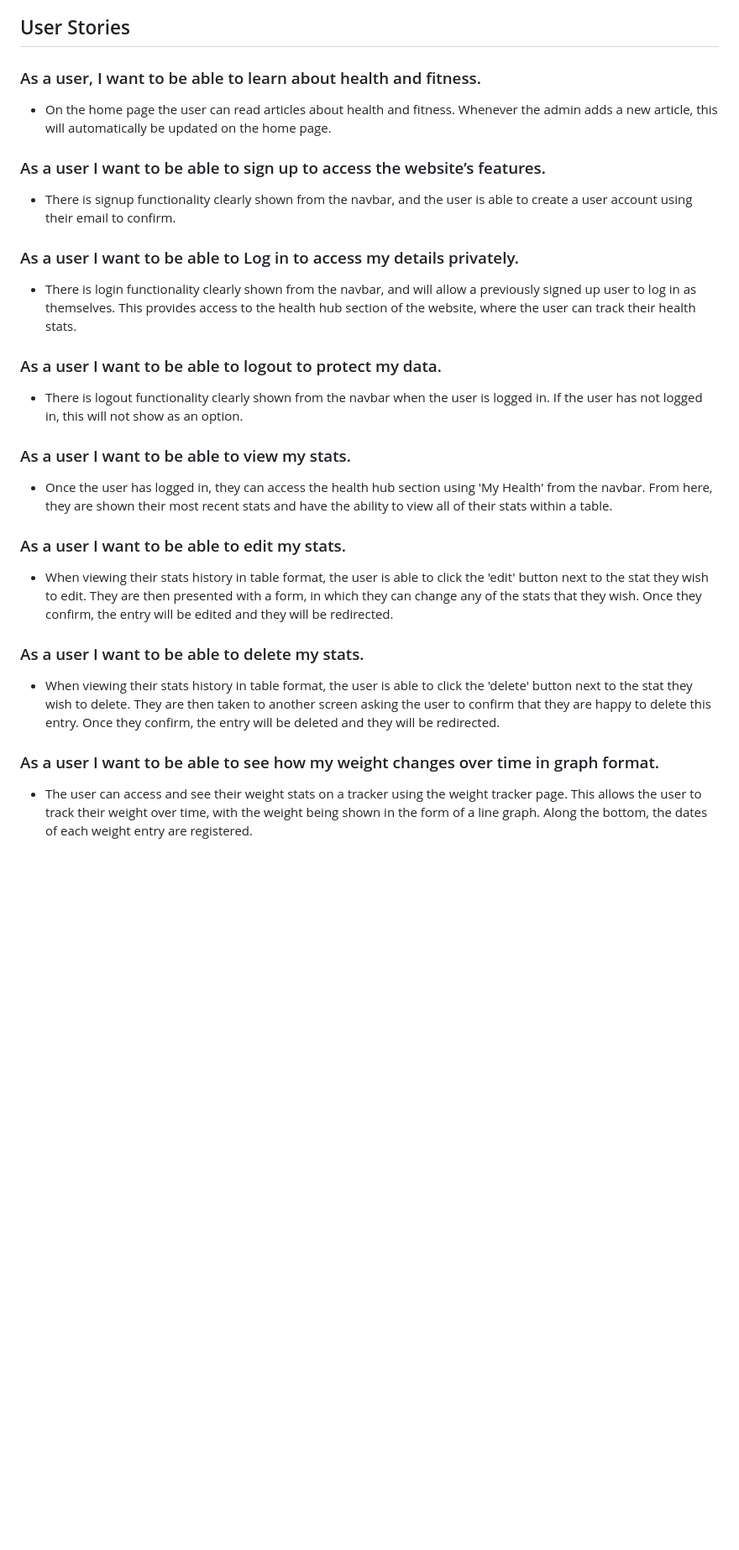
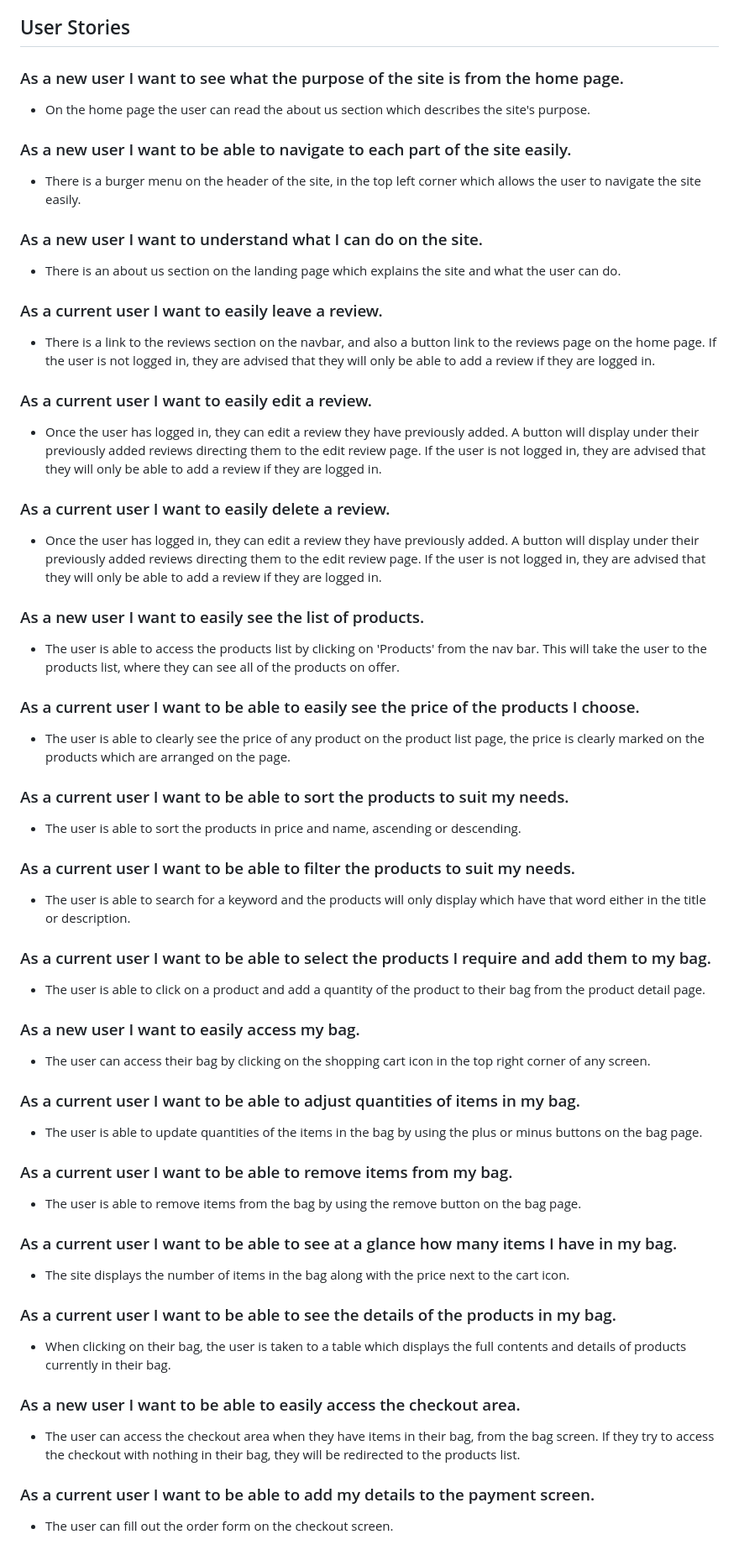
Before and after one commit to BenD2525/the_rescuers_p5, a Markdown page: TESTING.md, the part around one of its changes. Shown at 84% size. Drawn GitHub-style; blank space fills up the shorter version.

```diff
--- a/TESTING.md
+++ b/TESTING.md
@@ -89,27 +87,57 @@ When posting each script into the [javascript validator](https://jsvalidator.com
 
 ## User Stories
 
-### As a user, I want to be able to learn about health and fitness.
-- On the home page the user can read articles about health and fitness. Whenever the admin adds a new article, this will automatically be updated on the home page.
+### As a new user I want to see what the purpose of the site is from the home page.
+- On the home page the user can read the about us section which describes the site's purpose.
 
-### As a user I want to be able to sign up to access the website’s features.
-- There is signup functionality clearly shown from the navbar, and the user is able to create a user account using their email to confirm.
+### As a new user I want to be able to navigate to each part of the site easily.
+- There is a burger menu on the header of the site, in the top left corner which allows the user to navigate the site easily.
 
-### As a user I want to be able to Log in to access my details privately.
-- There is login functionality clearly shown from the navbar, and will allow a previously signed up user to log in as themselves. This provides access to the health hub section of the website, where the user can track their health stats.
+### As a new user I want to understand what I can do on the site.
+- There is an about us section on the landing page which explains the site and what the user can do.
 
-### As a user I want to be able to logout to protect my data.
-- There is logout functionality clearly shown from the navbar when the user is logged in. If the user has not logged in, this will not show as an option.
+### As a current user I want to easily leave a review.
+- There is a link to the reviews section on the navbar, and also a button link to the reviews page on the home page. If the user is not logged in, they are advised that they will only be able to add a review if they are logged in.
 
-### As a user I want to be able to view my stats.
-- Once the user has logged in, they can access the health hub section using 'My Health' from the navbar. From here, they are shown their most recent stats and have the ability to view all of their stats within a table.
+### As a current user I want to easily edit a review.
+- Once the user has logged in, they can edit a review they have previously added. A button will display under their previously added reviews directing them to the edit review page. If the user is not logged in, they are advised that they will only be able to add a review if they are logged in.
 
-### As a user I want to be able to edit my stats.
-- When viewing their stats history in table format, the user is able to click the 'edit' button next to the stat they wish to edit. They are then presented with a form, in which they can change any of the stats that they wish. Once they confirm, the entry will be edited and they will be redirected.
+### As a current user I want to easily delete a review.
+- Once the user has logged in, they can edit a review they have previously added. A button will display under their previously added reviews directing them to the edit review page. If the user is not logged in, they are advised that they will only be able to add a review if they are logged in.
 
-### As a user I want to be able to delete my stats.
-- When viewing their stats history in table format, the user is able to click the 'delete' button next to the stat they wish to delete. They are then taken to another screen asking the user to confirm that they are happy to delete this entry. Once they confirm, the entry will be deleted and they will be redirected.
+### As a new user I want to easily see the list of products.
+- The user is able to access the products list by clicking on 'Products' from the nav bar. This will take the user to the products list, where they can see all of the products on offer.
 
-### As a user I want to be able to see how my weight changes over time in graph format.
-- The user can access and see their weight stats on a tracker using the weight tracker page. This allows the user to track their weight over time, with the weight being shown in the form of a line graph. Along the bottom, the dates of each weight entry are registered.
+### As a current user I want to be able to easily see the price of the products I choose.
+- The user is able to clearly see the price of any product on the product list page, the price is clearly marked on the products which are arranged on the page.
 
+### As a current user I want to be able to sort the products to suit my needs.
+- The user is able to sort the products in price and name, ascending or descending.
+
+### As a current user I want to be able to filter the products to suit my needs.
+- The user is able to search for a keyword and the products will only display which have that word either in the title or description.
+
+### As a current user I want to be able to select the products I require and add them to my bag.
+- The user is able to click on a product and add a quantity of the product to their bag from the product detail page.
+
+### As a new user I want to easily access my bag.
+- The user can access their bag by clicking on the shopping cart icon in the top right corner of any screen.
+
+### As a current user I want to be able to adjust quantities of items in my bag.
+- The user is able to update quantities of the items in the bag by using the plus or minus buttons on the bag page.
+
+### As a current user I want to be able to remove items from my bag.
+- The user is able to remove items from the bag by using the remove button on the bag page.
+
+### As a current user I want to be able to see at a glance how many items I have in my bag.
+- The site displays the number of items in the bag along with the price next to the cart icon.
+
+### As a current user I want to be able to see the details of the products in my bag.
+- When clicking on their bag, the user is taken to a table which displays the full contents and details of products currently in their bag.
+
+### As a new user I want to be able to easily access the checkout area.
+- The user can access the checkout area when they have items in their bag, from the bag screen. If they try to access the checkout with nothing in their bag, they will be redirected to the products list.
+
+### As a current user I want to be able to add my details to the payment screen.
+- The user can fill out the order form on the checkout screen.
+
```
Also changed, not shown: other parts of TESTING.md (+24 -5 lines), README.md (+11 -4 lines), readme/images/user_acceptance_criteria.PNG (added), 2 other files.
